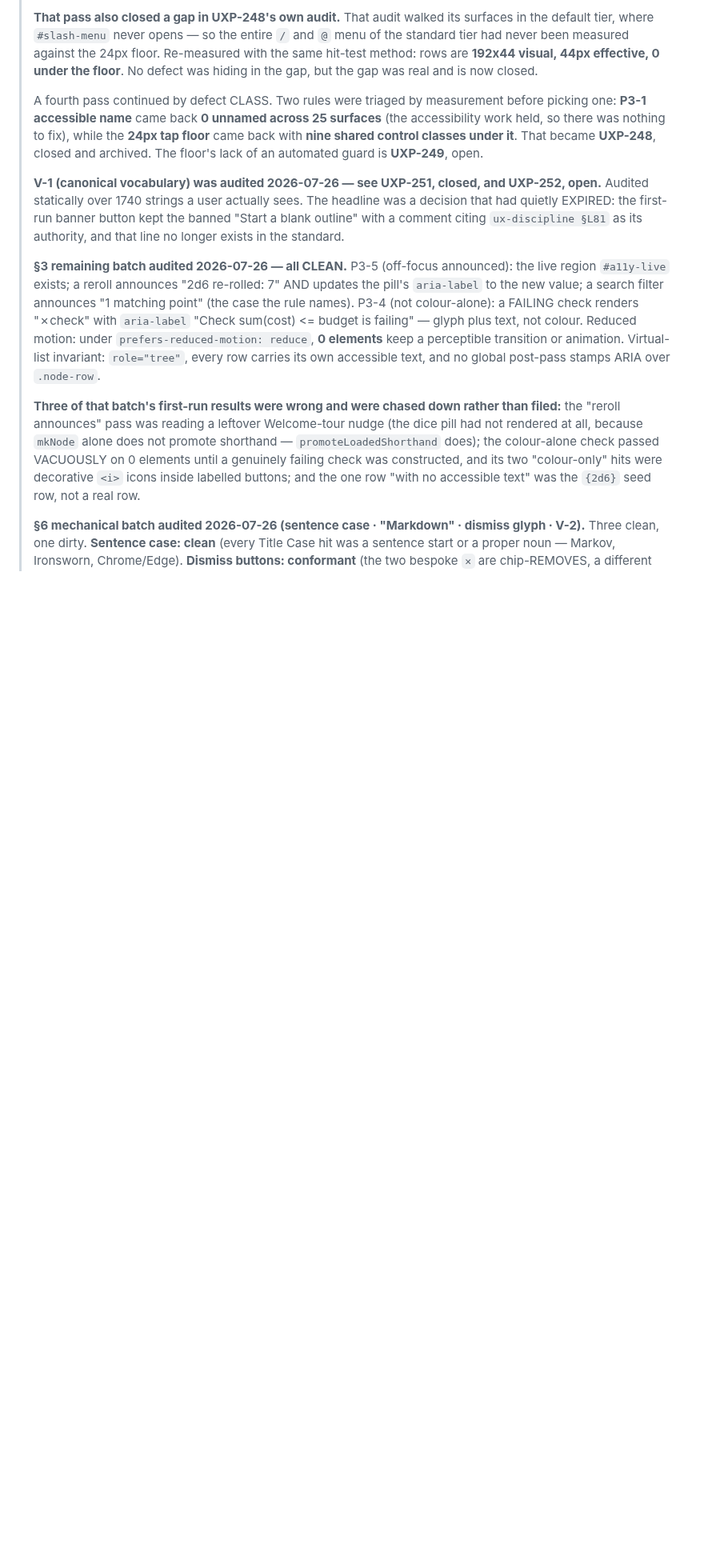
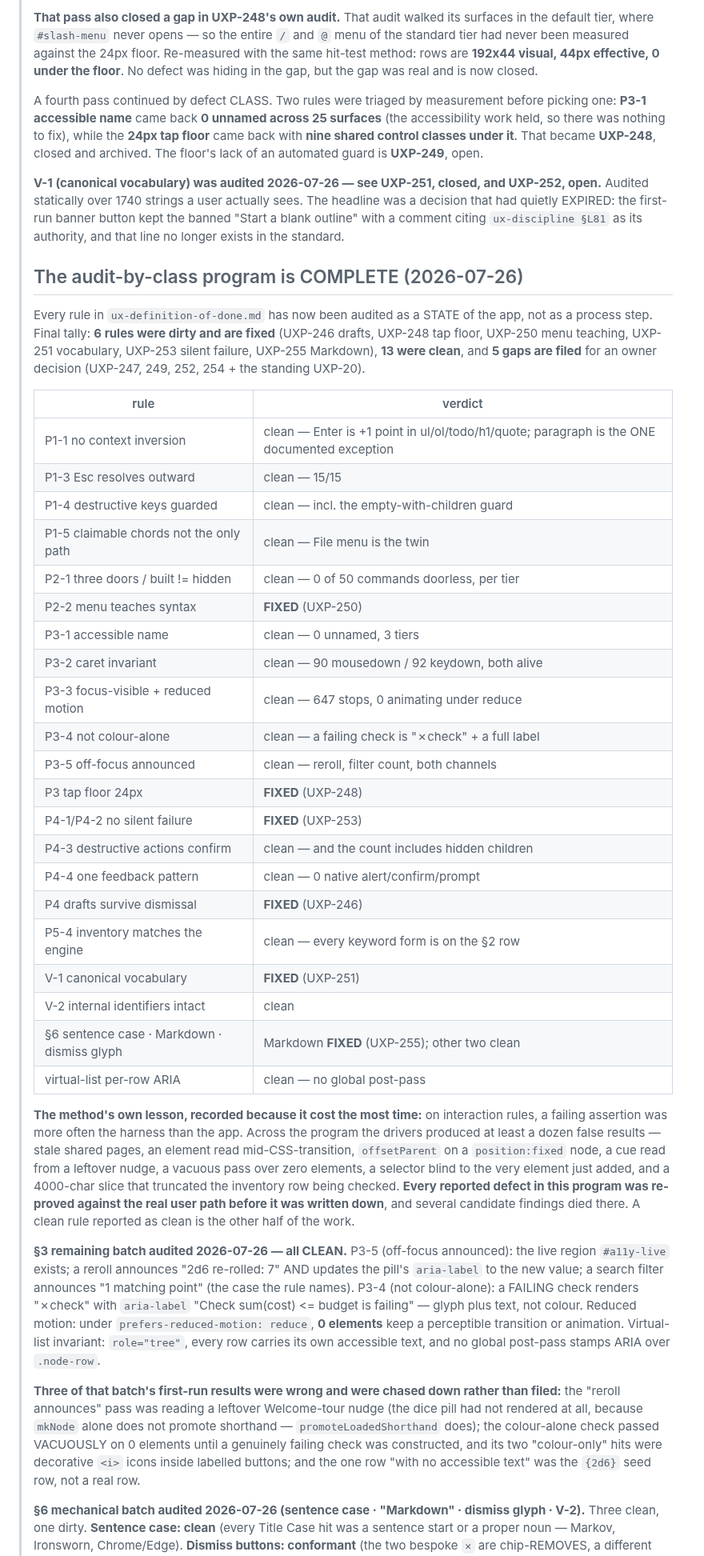
Before and after one commit to zntznt/pointliner, a Markdown page: guidance/ux-remediation.md, the part around the change. Shown at 80% size. Rendered like a GitHub page; blank space fills up the shorter version.

Commit message:
completed the audit-by-class program: every DoD rule audited as state
closes the sweep. P1-1, P1-5, P3-2, P4-4 and P5-4 audited in this final batch, all clean, and the
register now carries a rule-by-rule table of the whole program.

this batch: P1-1 (no context inversion) -- Enter adds exactly one point in ul, ol, todo, h1 and
quote, and paragraph is the ONE documented exception, a line break, exactly as section 3 says.
P3-2 (caret invariant) -- 90 mousedown listeners and 92 keydown listeners both alive, with mousedown
still present on the bullet and the chevron, so keyboard was added BESIDE the pointer path rather
than replacing it. P4-4 (one feedback pattern) -- flashHint 161 uses, announce 37, fireNudge 6, and
ZERO native alert/confirm/prompt; the two apparent hits were comments recording that the app
deliberately replaced native prompt(). P1-5 -- the two browser-claimable chords bound (ctrl+p,
ctrl+s) both have the File menu as a non-chord twin. P5-4 -- every keyword form the engine
recognises is present on the section 2 inventory row; the "meter is missing" flag was a truncation
artifact from slicing only 4000 characters of a very long row.

final tally: 6 rules were dirty and are fixed (UXP-246 drafts, 248 tap floor, 250 menu teaching, 251
vocabulary, 253 silent failure, 255 Markdown), 13 were clean, and 5 gaps are filed for an owner
decision (UXP-247, 249, 252, 254 and the standing UXP-20).

the method's own lesson is recorded with the tally because it cost the most time. on interaction
rules a failing assertion was more often the harness than the app: stale shared pages, an element
read mid-CSS-transition, offsetParent on a position:fixed node, a cue read from a leftover nudge, a
vacuous pass over zero elements, a selector blind to the element just added, and a truncated slice
of the very row being checked. every reported defect was re-proved against the real user path before
it was written down, and several candidate findings died there.

```diff
--- a/guidance/ux-remediation.md
+++ b/guidance/ux-remediation.md
@@ -132,6 +132,47 @@ acting (controls drift).
 > Audited statically over 1740 strings a user actually sees. The headline was a decision that had
 > quietly EXPIRED: the first-run banner button kept the banned "Start a blank outline" with a comment
 > citing `ux-discipline §L81` as its authority, and that line no longer exists in the standard.
+>
+> ## The audit-by-class program is COMPLETE (2026-07-26)
+>
+> Every rule in `ux-definition-of-done.md` has now been audited as a STATE of the app, not as a
+> process step. Final tally: **6 rules were dirty and are fixed** (UXP-246 drafts, UXP-248 tap floor,
+> UXP-250 menu teaching, UXP-251 vocabulary, UXP-253 silent failure, UXP-255 Markdown), **13 were
+> clean**, and **5 gaps are filed** for an owner decision (UXP-247, 249, 252, 254 + the standing
+> UXP-20).
+>
+> | rule | verdict |
+> |---|---|
+> | P1-1 no context inversion | clean — Enter is +1 point in ul/ol/todo/h1/quote; paragraph is the ONE documented exception |
+> | P1-3 Esc resolves outward | clean — 15/15 |
+> | P1-4 destructive keys guarded | clean — incl. the empty-with-children guard |
+> | P1-5 claimable chords not the only path | clean — File menu is the twin |
+> | P2-1 three doors / built != hidden | clean — 0 of 50 commands doorless, per tier |
+> | P2-2 menu teaches syntax | **FIXED** (UXP-250) |
+> | P3-1 accessible name | clean — 0 unnamed, 3 tiers |
+> | P3-2 caret invariant | clean — 90 mousedown / 92 keydown, both alive |
+> | P3-3 focus-visible + reduced motion | clean — 647 stops, 0 animating under reduce |
+> | P3-4 not colour-alone | clean — a failing check is "✗check" + a full label |
+> | P3-5 off-focus announced | clean — reroll, filter count, both channels |
+> | P3 tap floor 24px | **FIXED** (UXP-248) |
+> | P4-1/P4-2 no silent failure | **FIXED** (UXP-253) |
+> | P4-3 destructive actions confirm | clean — and the count includes hidden children |
+> | P4-4 one feedback pattern | clean — 0 native alert/confirm/prompt |
+> | P4 drafts survive dismissal | **FIXED** (UXP-246) |
+> | P5-4 inventory matches the engine | clean — every keyword form is on the §2 row |
+> | V-1 canonical vocabulary | **FIXED** (UXP-251) |
+> | V-2 internal identifiers intact | clean |
+> | §6 sentence case · Markdown · dismiss glyph | Markdown **FIXED** (UXP-255); other two clean |
+> | virtual-list per-row ARIA | clean — no global post-pass |
+>
+> **The method's own lesson, recorded because it cost the most time:** on interaction rules, a
+> failing assertion was more often the harness than the app. Across the program the drivers produced
+> at least a dozen false results — stale shared pages, an element read mid-CSS-transition,
+> `offsetParent` on a `position:fixed` node, a cue read from a leftover nudge, a vacuous pass over
+> zero elements, a selector blind to the very element just added, and a 4000-char slice that
+> truncated the inventory row being checked. **Every reported defect in this program was re-proved
+> against the real user path before it was written down**, and several candidate findings died
+> there. A clean rule reported as clean is the other half of the work.
 >
 > **§3 remaining batch audited 2026-07-26 — all CLEAN.** P3-5 (off-focus announced): the live region
 > `#a11y-live` exists; a reroll announces "2d6 re-rolled: 7" AND updates the pill's `aria-label` to
```
